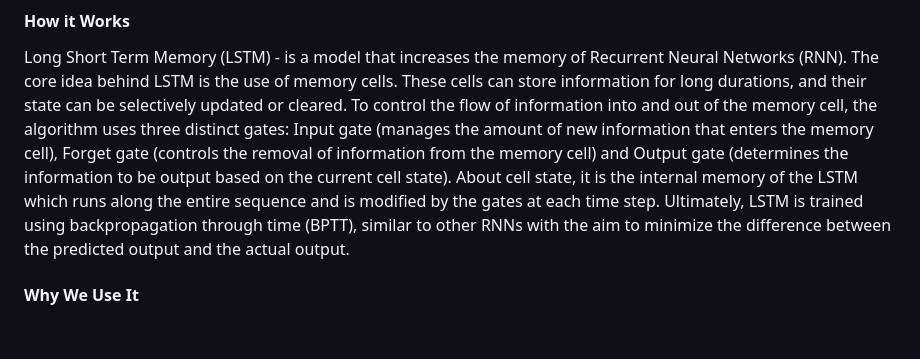
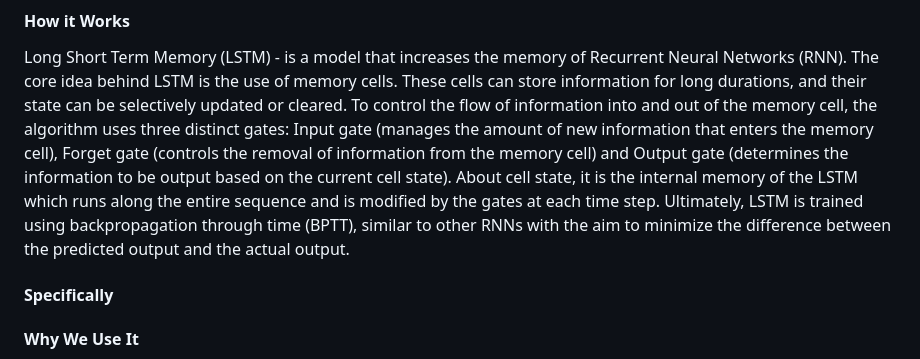
Before and after one commit to kh4n9373/STOCK-PRICE-PREDICTION, a Markdown page: Report.md, the part around the change. Rendered like a GitHub page; blank space fills up the shorter version.

```diff
--- a/Report.md
+++ b/Report.md
@@ -65,6 +65,10 @@ The learning process in machine learning has three main elements that are essent
 #### How it Works
 
 Long Short Term Memory (LSTM) - is a model that increases the memory of Recurrent Neural Networks (RNN). The core idea behind LSTM is the use of memory cells. These cells can store information for long durations, and their state can be selectively updated or cleared. To control the flow of information into and out of the memory cell, the algorithm uses three distinct gates: Input gate (manages the amount of new information that enters the memory cell), Forget gate (controls the removal of information from the memory cell) and Output gate (determines the information to be output based on the current cell state). About cell state, it is the internal memory of the LSTM which runs along the entire sequence and is modified by the gates at each time step. Ultimately, LSTM is trained using backpropagation through time (BPTT), similar to other RNNs with the aim to minimize the difference between the predicted output and the actual output.
+
+#### Specifically
+
+
 
 #### Why We Use It
 
```
